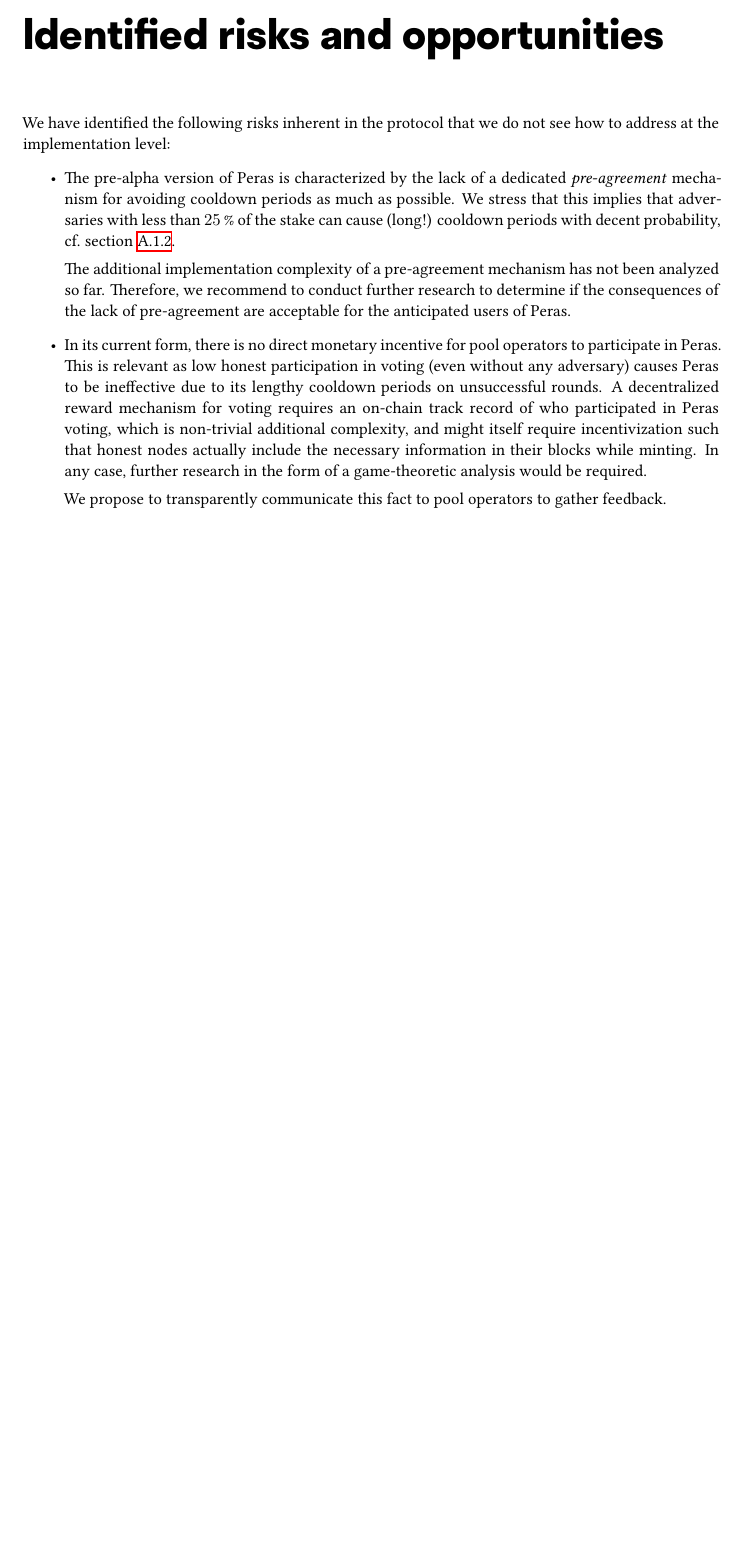
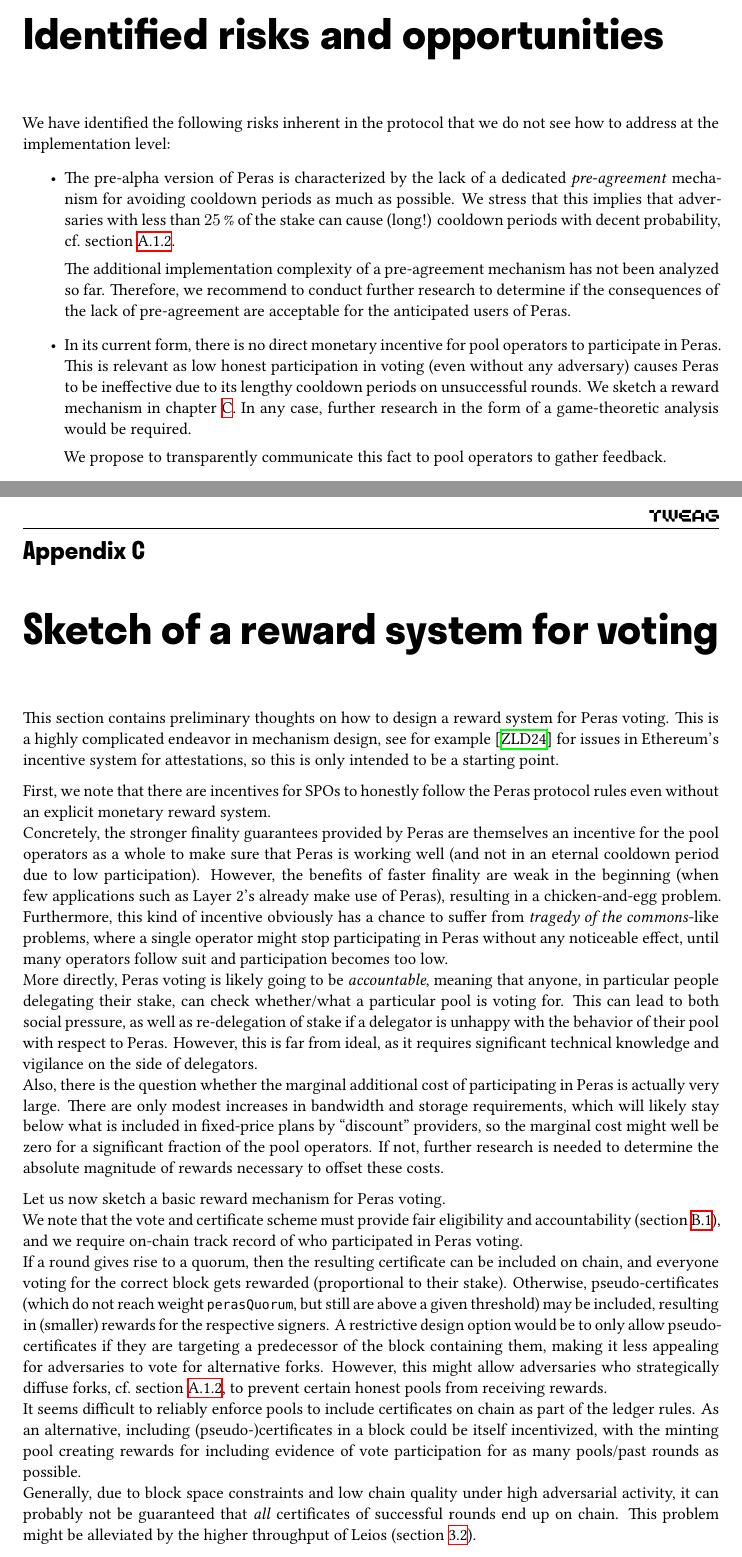
Before and after one commit to tweag/cardano-peras, a LaTeX thesis (design/peras-design.tex, which reads design/appendix/rewards.tex, design/conclusion.tex): part of page 34 of 51 before the commit and two parts of pages 34 and 52 of 52 after it, the two joined at a grey line, cut so that both start at the same text, the shorter picture padded with empty space. Compiled offline with XeLaTeX.

Commit message:
Some thoughts on a reward system

```diff
--- /dev/null
+++ b/design/appendix/rewards.tex
@@ -0,0 +1,41 @@
+\chapter{Sketch of a reward system for voting}\label{chap:rewards}
+
+This section contains preliminary thoughts on how to design a reward system for Peras voting.
+This is a highly complicated endeavor in mechanism design, see for example \cite{zhang2024max} for issues in Ethereum's incentive system for attestations, so this is only intended to be a starting point.
+
+\medskip
+First, we note that there are incentives for SPOs to honestly follow the Peras protocol rules even without an explicit monetary reward system.
+
+Concretely, the stronger finality guarantees provided by Peras are themselves an incentive for the pool operators as a whole to make sure that Peras is working well (and not in an eternal cooldown period due to low participation).
+However, the benefits of faster finality are weak in the beginning (when few applications such as Layer 2's already make use of Peras), resulting in a chicken-and-egg problem.
+Furthermore, this kind of incentive obviously has a chance to suffer from \emph{tragedy of the commons}-like problems, where a single operator might stop participating in Peras without any noticeable effect, until many operators follow suit and participation becomes too low.
+
+More directly, Peras voting is likely going to be \emph{accountable}, meaning that anyone, in particular people delegating their stake, can check whether/what a particular pool is voting for.
+This can lead to both social pressure, as well as re-delegation of stake if a delegator is unhappy with the behavior of their pool with respect to Peras.
+However, this is far from ideal, as it requires significant technical knowledge and vigilance on the side of delegators.
+
+Also, there is the question whether the marginal additional cost of participating in Peras is actually very large.
+There are only modest increases in bandwidth and storage requirements, which will likely stay below what is included in fixed-price plans by \enquote{discount} providers, so the marginal cost might well be zero for a significant fraction of the pool operators.
+If not, further research is needed to determine the absolute magnitude of rewards necessary to offset these costs.
+
+\medskip
+Let us now sketch a basic reward mechanism for Peras voting.
+
+We note that the vote and certificate scheme must provide fair eligibility and accountability (\cref{sec:cert reqs}), and we require on-chain track record of who participated in Peras voting.
+
+If a round gives rise to a quorum, then the resulting certificate can be included on chain, and everyone voting for the correct block gets rewarded (proportional to their stake).
+Otherwise, pseudo-certificates (which do not reach weight \perasQuorum{}, but still are above a given threshold) may be included, resulting in (smaller) rewards for the respective signers.
+A restrictive design option would be to only allow pseudo-certificates if they are targeting a predecessor of the block containing them, making it less appealing for adversaries to vote for alternative forks.
+However, this might allow adversaries who strategically diffuse forks, cf.\ \cref{sec:honest vote splitting}, to prevent certain honest pools from receiving rewards.
+
+It seems difficult to reliably enforce pools to include certificates on chain as part of the ledger rules.
+As an alternative, including (pseudo-)certificates in a block could be itself incentivized, with the minting pool creating rewards for including evidence of vote participation for as many pools/past rounds as possible.
+
+Generally, due to block space constraints and low chain quality under high adversarial activity, it can probably not be guaranteed that \emph{all} certificates of successful rounds end up on chain.
+This problem might be alleviated by the higher throughput of Leios (\cref{sec:leios}).
+
+%%% Local Variables:
+%%% mode: latex
+%%% TeX-engine: xetex
+%%% TeX-master: "../peras-design"
+%%% End:
--- a/design/conclusion.tex
+++ b/design/conclusion.tex
@@ -9,7 +9,7 @@ We have identified the following risks inherent in the protocol that we do not s
 \item
   In its current form, there is no direct monetary incentive for pool operators to participate in Peras.
   This is relevant as low honest participation in voting (even without any adversary) causes Peras to be ineffective due to its lengthy cooldown periods on unsuccessful rounds.
-  A decentralized reward mechanism for voting requires an on-chain track record of who participated in Peras voting, which is non-trivial additional complexity, and might itself require incentivization such that honest nodes actually include the necessary information in their blocks while minting.
+  We sketch a reward mechanism in \cref{chap:rewards}.
   In any case, further research in the form of a game-theoretic analysis would be required.
 
   We propose to transparently communicate this fact to pool operators to gather feedback.
```
Also changed, not shown: design/appendix/certs.tex (+2 -2 lines), design/bib.bib (+8 -0 lines), design/interactions.tex (+2 -0 lines), design/peras-design.tex (+1 -0 lines).
